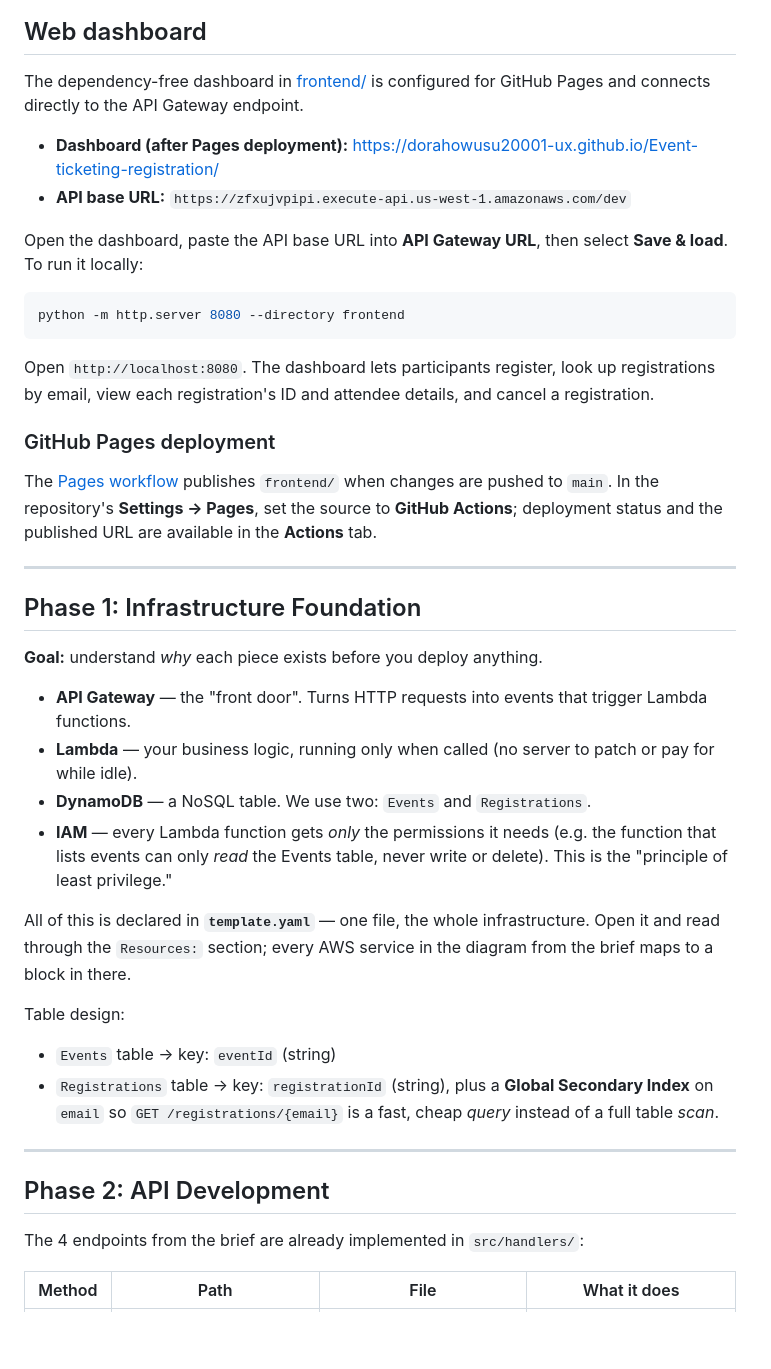
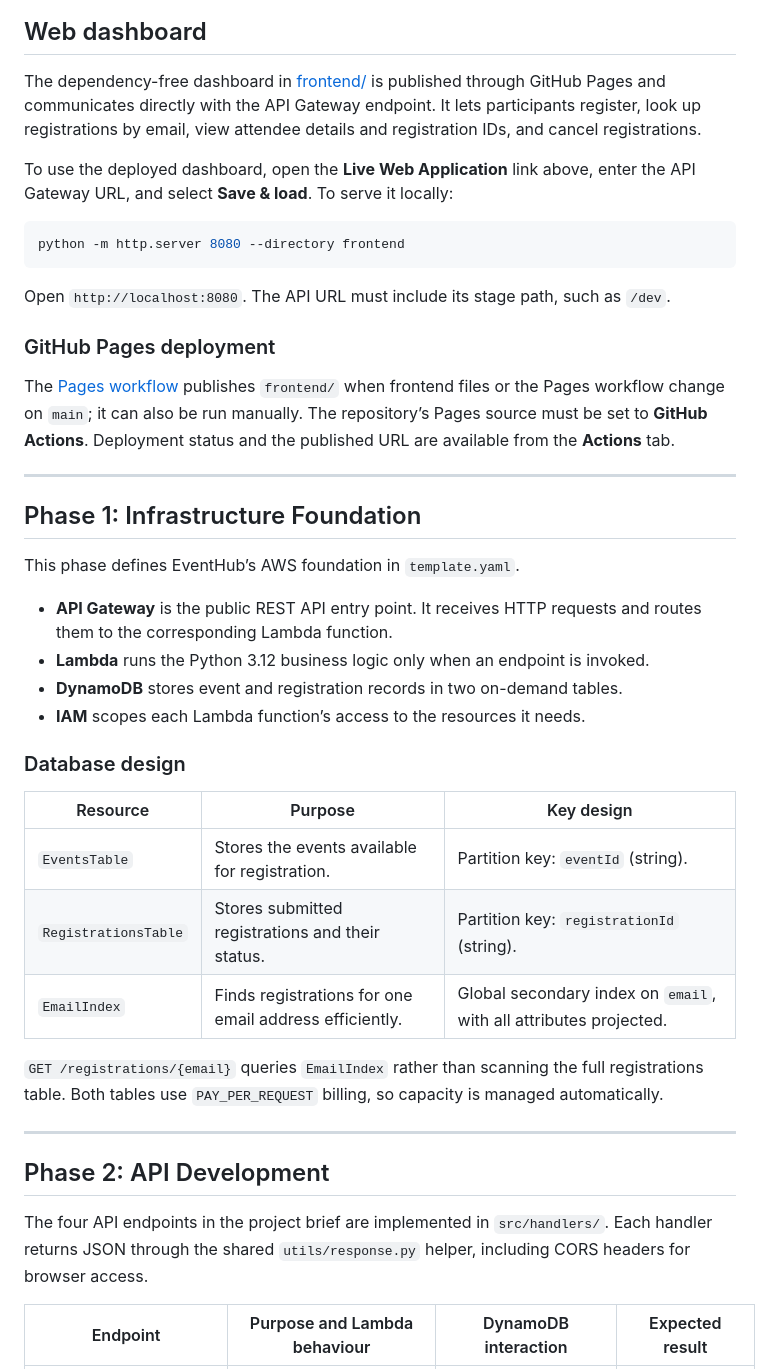
Before and after one commit to dorahowusu20001-ux/Event-ticketing-registration, a Markdown page: README.md, the part around one of its changes. Drawn GitHub-style; blank space fills up the shorter version.

````diff
--- a/README.md
+++ b/README.md
@@ -50,60 +65,46 @@ event-registration-system/
 
 ## Web dashboard
 
-The dependency-free dashboard in [frontend/](frontend/) is configured for
-GitHub Pages and connects directly to the API Gateway endpoint.
+The dependency-free dashboard in [frontend/](frontend/) is published through GitHub Pages and communicates directly with the API Gateway endpoint. It lets participants register, look up registrations by email, view attendee details and registration IDs, and cancel registrations.
 
-- **Dashboard (after Pages deployment):** https://dorahowusu20001-ux.github.io/Event-ticketing-registration/
-- **API base URL:** `https://zfxujvpipi.execute-api.us-west-1.amazonaws.com/dev`
-
-Open the dashboard, paste the API base URL into **API Gateway URL**, then
-select **Save & load**. To run it locally:
+To use the deployed dashboard, open the **Live Web Application** link above, enter the API Gateway URL, and select **Save & load**. To serve it locally:
 
 ```powershell
 python -m http.server 8080 --directory frontend
 ```
 
-Open `http://localhost:8080`. The dashboard lets participants register, look
-up registrations by email, view each registration's ID and attendee details,
-and cancel a registration.
+Open `http://localhost:8080`. The API URL must include its stage path, such as `/dev`.
 
 ### GitHub Pages deployment
 
-The [Pages workflow](.github/workflows/pages.yml) publishes `frontend/` when
-changes are pushed to `main`. In the repository's **Settings → Pages**, set
-the source to **GitHub Actions**; deployment status and the published URL are
-available in the **Actions** tab.
+The [Pages workflow](.github/workflows/pages.yml) publishes `frontend/` when frontend files or the Pages workflow change on `main`; it can also be run manually. The repository’s Pages source must be set to **GitHub Actions**. Deployment status and the published URL are available from the **Actions** tab.
 
 ---
 
 ## Phase 1: Infrastructure Foundation
 
-**Goal:** understand *why* each piece exists before you deploy anything.
+This phase defines EventHub’s AWS foundation in `template.yaml`.
 
-- **API Gateway** — the "front door". Turns HTTP requests into events that
-  trigger Lambda functions.
-- **Lambda** — your business logic, running only when called (no server to
-  patch or pay for while idle).
-- **DynamoDB** — a NoSQL table. We use two: `Events` and `Registrations`.
-- **IAM** — every Lambda function gets *only* the permissions it needs
-  (e.g. the function that lists events can only *read* the Events table,
-  never write or delete). This is the "principle of least privilege."
+- **API Gateway** is the public REST API entry point. It receives HTTP requests and routes them to the corresponding Lambda function.
+- **Lambda** runs the Python 3.12 business logic only when an endpoint is invoked.
+- **DynamoDB** stores event and registration records in two on-demand tables.
+- **IAM** scopes each Lambda function’s access to the resources it needs.
 
-All of this is declared in **`template.yaml`** — one file, the whole
-infrastructure. Open it and read through the `Resources:` section; every
-AWS service in the diagram from the brief maps to a block in there.
+### Database design
 
-Table design:
-- `Events` table → key: `eventId` (string)
-- `Registrations` table → key: `registrationId` (string), plus a
-  **Global Secondary Index** on `email` so `GET /registrations/{email}` is a
-  fast, cheap *query* instead of a full table *scan*.
+| Resource | Purpose | Key design |
+|---|---|---|
+| `EventsTable` | Stores the events available for registration. | Partition key: `eventId` (string). |
+| `RegistrationsTable` | Stores submitted registrations and their status. | Partition key: `registrationId` (string). |
+| `EmailIndex` | Finds registrations for one email address efficiently. | Global secondary index on `email`, with all attributes projected. |
+
+`GET /registrations/{email}` queries `EmailIndex` rather than scanning the full registrations table. Both tables use `PAY_PER_REQUEST` billing, so capacity is managed automatically.
 
 ---
 
 ## Phase 2: API Development
 
-The 4 endpoints from the brief are already implemented in `src/handlers/`:
+The four API endpoints in the project brief are implemented in `src/handlers/`. Each handler returns JSON through the shared `utils/response.py` helper, including CORS headers for browser access.
 
-| Method | Path | File | What it does |
+| Endpoint | Purpose and Lambda behaviour | DynamoDB interaction | Expected result |
 |---|---|---|---|
````
Also changed, not shown: other parts of README.md (+83 -92 lines).
